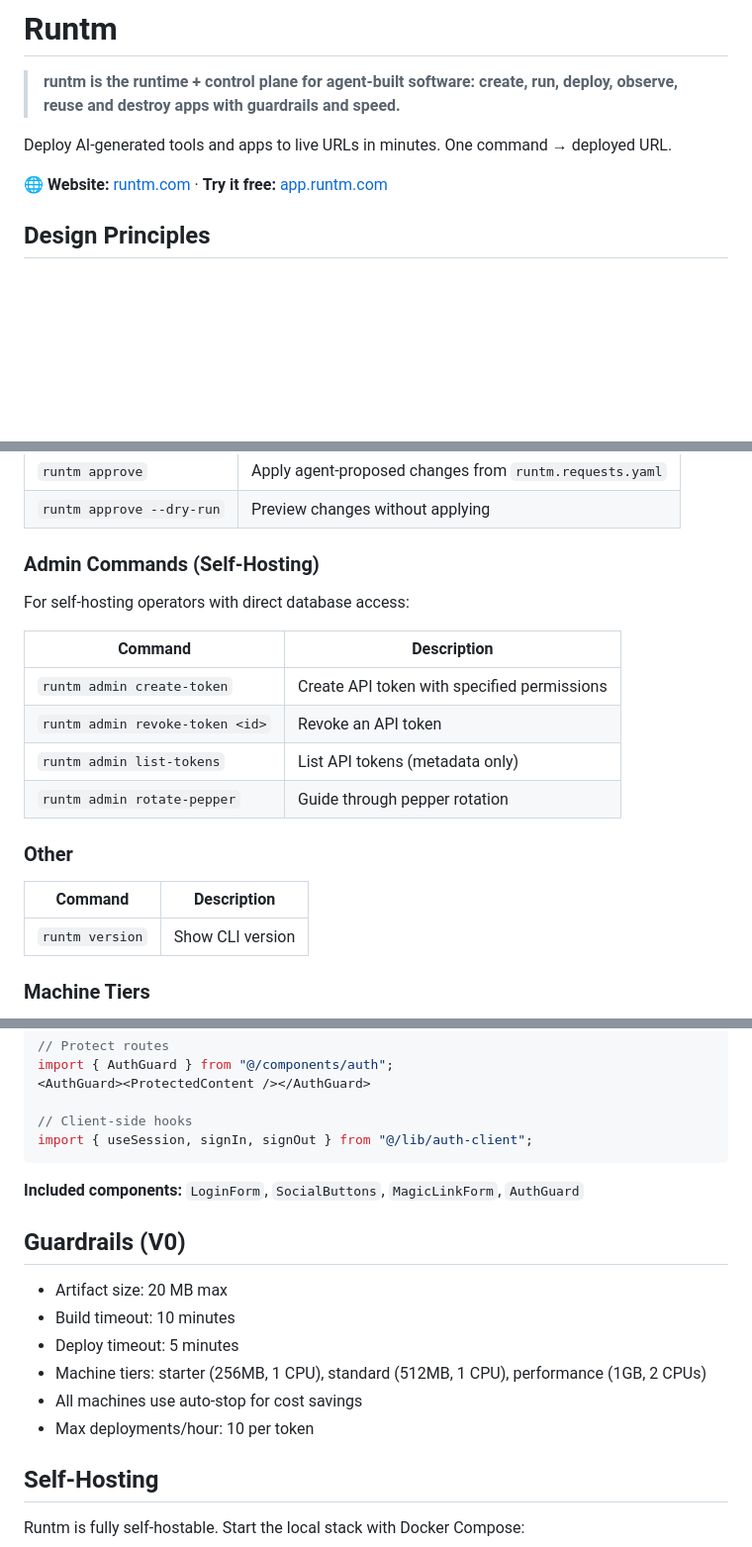
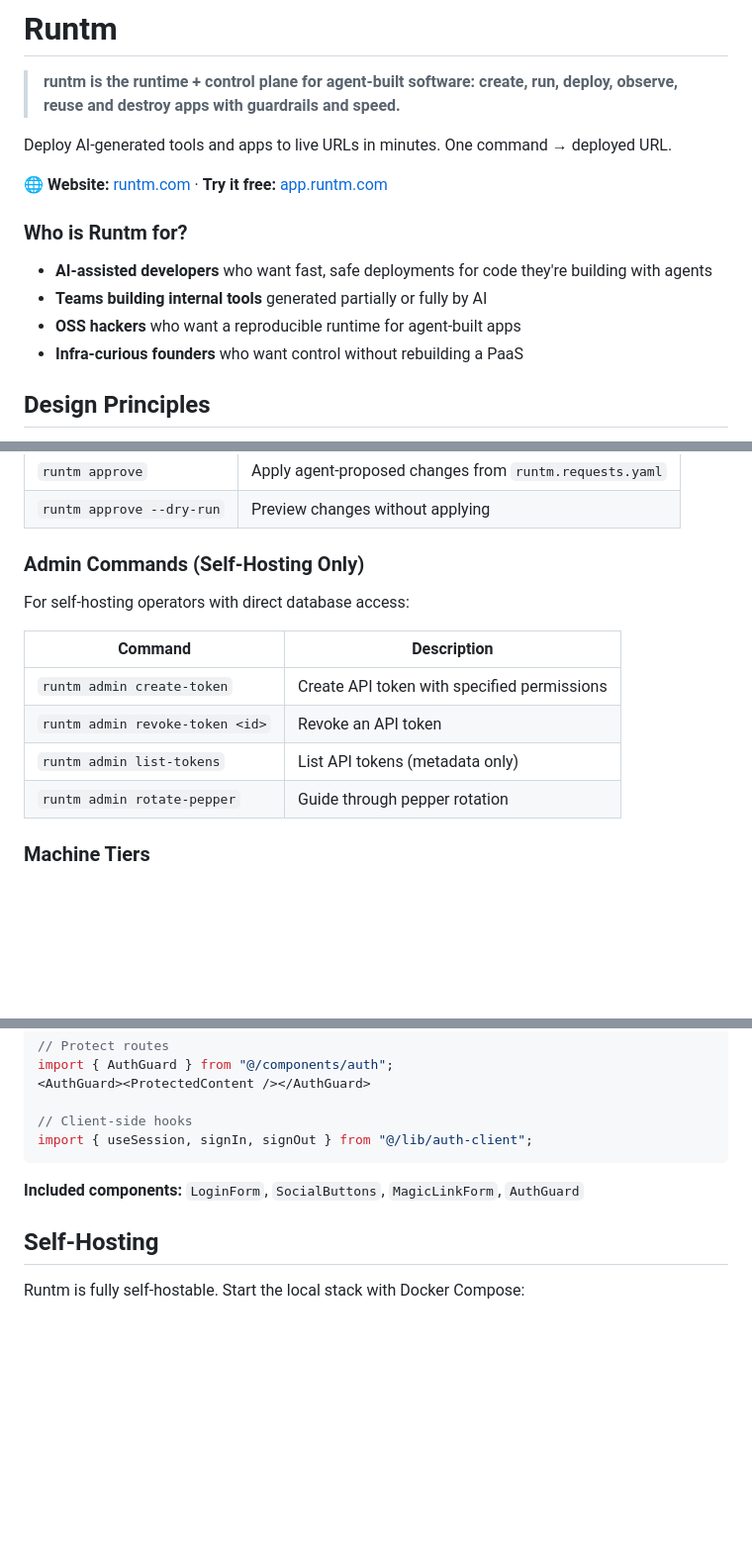
Before and after one commit to DynamicExploit/runtm, a Markdown page: README.md, 3 parts joined by grey strips. Shown at 99% size. GitHub-like rendering; folded sections open; blank space fills up the shorter version.

```diff
--- a/README.md
+++ b/README.md
@@ -5,6 +5,13 @@
 Deploy AI-generated tools and apps to live URLs in minutes. One command → deployed URL.
 
 🌐 **Website:** [runtm.com](https://runtm.com) · **Try it free:** [app.runtm.com](https://app.runtm.com)
+
+### Who is Runtm for?
+
+- **AI-assisted developers** who want fast, safe deployments for code they're building with agents
+- **Teams building internal tools** generated partially or fully by AI
+- **OSS hackers** who want a reproducible runtime for agent-built apps
+- **Infra-curious founders** who want control without rebuilding a PaaS
 
 ## Design Principles
 
@@ -200,7 +208,7 @@ Get your free API key at **[app.runtm.com](https://app.runtm.com)**.
 | `runtm approve` | Apply agent-proposed changes from `runtm.requests.yaml` |
 | `runtm approve --dry-run` | Preview changes without applying |
 
-### Admin Commands (Self-Hosting)
+### Admin Commands (Self-Hosting Only)
 
 For self-hosting operators with direct database access:
 
@@ -211,11 +219,7 @@ For self-hosting operators with direct database access:
 | `runtm admin list-tokens` | List API tokens (metadata only) |
 | `runtm admin rotate-pepper` | Guide through pepper rotation |
 
-### Other
-
-| Command | Description |
-|---------|-------------|
-| `runtm version` | Show CLI version |
+</details>
 
 ### Machine Tiers
 
@@ -580,15 +594,6 @@ import { useSession, signIn, signOut } from "@/lib/auth-client";
 
 **Included components:** `LoginForm`, `SocialButtons`, `MagicLinkForm`, `AuthGuard`
 
-## Guardrails (V0)
-
-- Artifact size: 20 MB max
-- Build timeout: 10 minutes
-- Deploy timeout: 5 minutes
-- Machine tiers: starter (256MB, 1 CPU), standard (512MB, 1 CPU), performance (1GB, 2 CPUs)
-- All machines use auto-stop for cost savings
-- Max deployments/hour: 10 per token
-
 ## Self-Hosting
 
 Runtm is fully self-hostable. Start the local stack with Docker Compose:
```
Also changed, not shown: other parts of README.md (+29 -18 lines).
